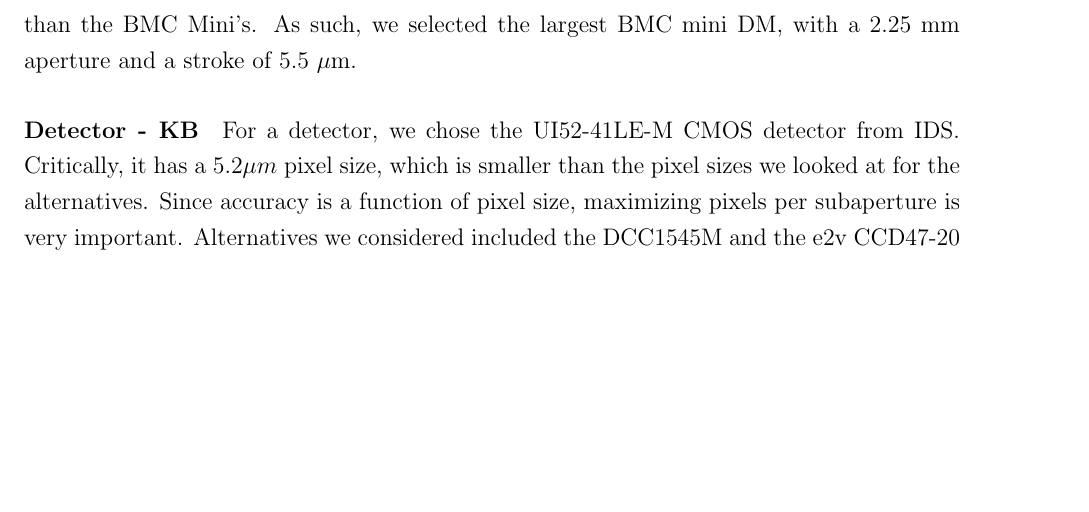
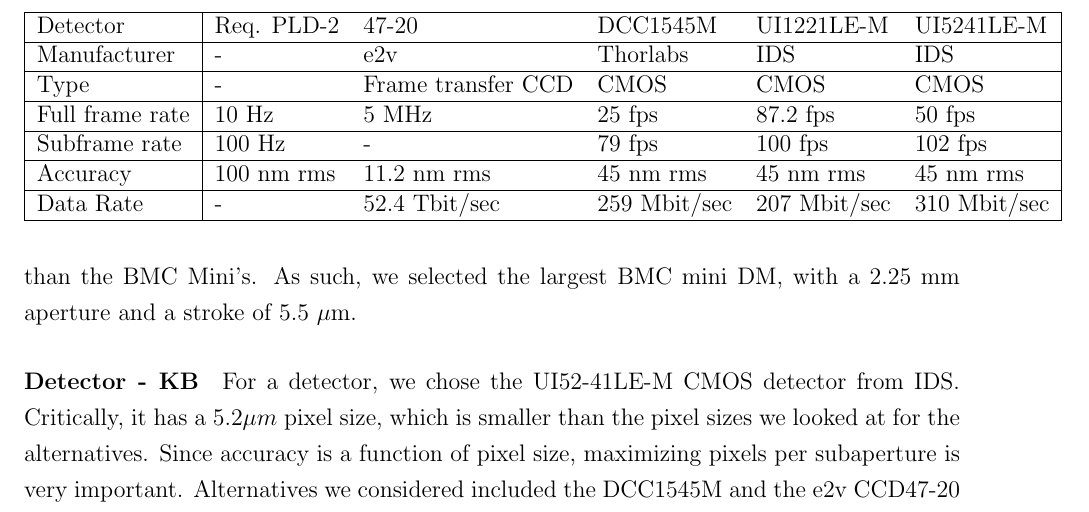
Before and after one commit to jimclark/16.83-DeMi-Final-Report, a LaTeX document (DeMi.tex): part of page 19 of 62, cut at the place of the change, the shorter picture padded with empty space. Compiled offline with pdfLaTeX.

Commit message:
added detector table to payload

```diff
--- a/DeMi.tex
+++ b/DeMi.tex
@@ -245,6 +245,19 @@
 
 For a detector, we chose the UI52-41LE-M CMOS detector from IDS. Critically, it has a 5.2$\mu m$ pixel size, which is smaller than the pixel sizes we looked at for the alternatives. Since accuracy is a function of pixel size, maximizing pixels per subaperture is very important. Alternatives we considered included the DCC1545M and the e2v CCD47-20 frame transfer CCD.
 %clearly planning to write more here -KB
+\begin{table}
+    \begin{tabular}{|l|lllll|}
+    \hline
+    Detector                      & Req. PLD-2 &47-20&DCC1545M&UI1221LE-M&UI5241LE-M\\ \hline
+    Manufacturer&-&e2v&Thorlabs&IDS&IDS\\ \hline
+    Type&-&Frame transfer CCD&CMOS&CMOS&CMOS\\ \hline
+    Full frame rate&  10 Hz            & 5 MHz                       & 25 fps                 & 87.2 fps            & 50 fps              \\ \hline
+    Subframe rate& 100 Hz            & -                           & 79 fps                 & 100 fps             & 102 fps             \\ \hline
+    Accuracy       & 100 nm rms        & 11.2 nm rms                 & 45 nm rms              & 45 nm rms           & 45 nm rms           \\ \hline
+    Data Rate& -                 & 52.4 Tbit/sec               & 259 Mbit/sec           & 207 Mbit/sec        & 310 Mbit/sec        \\\hline
+    \end{tabular}
+\end{table}
+
 
 \paragraph{Shack-Hartmann Lenslet Array - AC}
 
```
